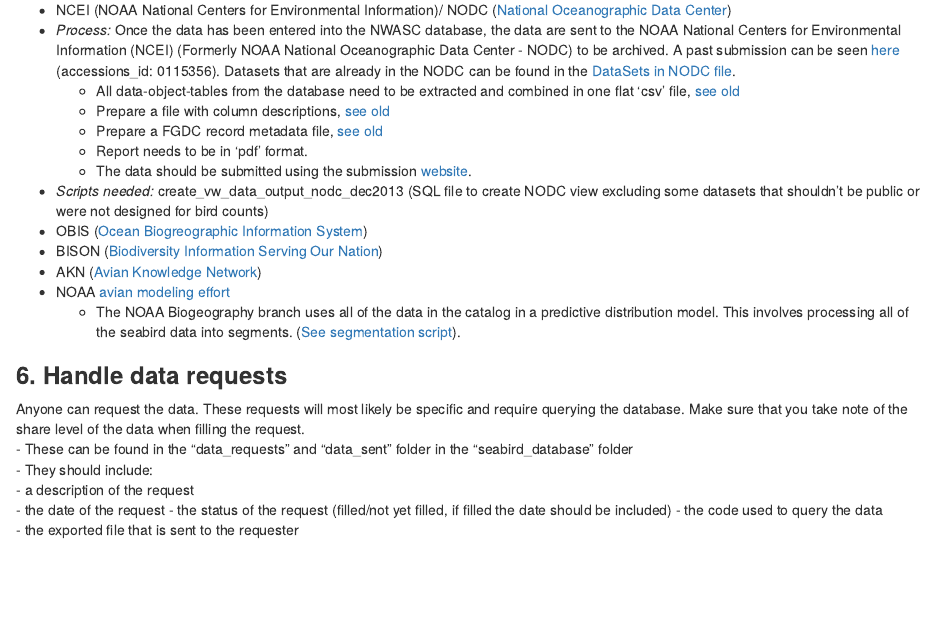
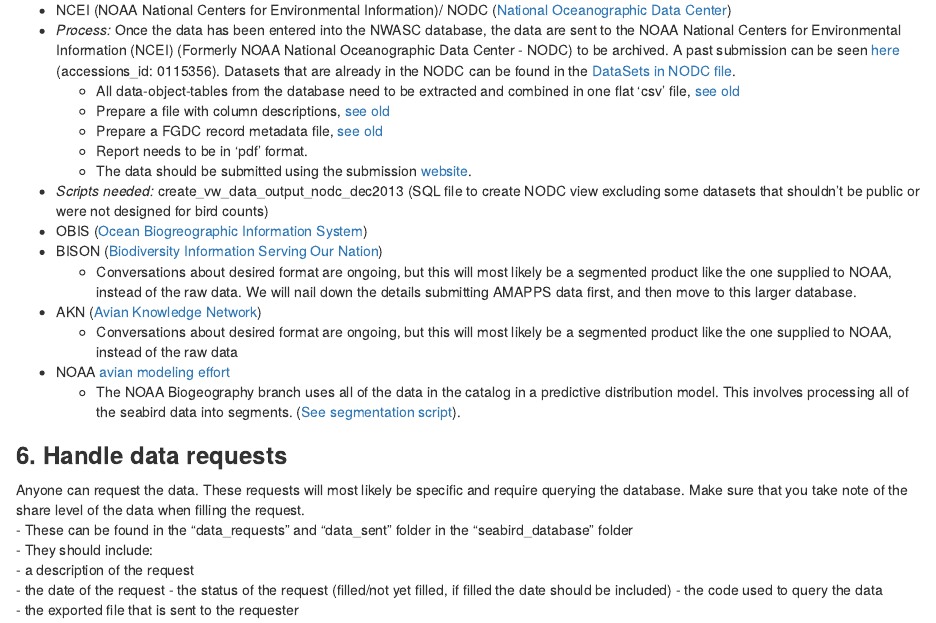
Before and after one commit to robgf/AMAPPS, an R Markdown document (NWASC/README.rmd): the page in a window 1100 px wide, from 730 px down. Rendered offline with R 4.5, knitr and Pandoc, with nearby package versions.

Commit message:
Update README.rmd

```diff
--- a/NWASC/README.rmd
+++ b/NWASC/README.rmd
@@ -27,7 +27,9 @@
   - *Scripts needed:* create_vw_data_output_nodc_dec2013 (SQL file to create NODC view excluding some datasets that shouldn't be public or were not designed for bird counts)
 - OBIS ([Ocean Biogreographic Information System](http://www.iobis.org/))
 - BISON ([Biodiversity Information Serving Our Nation](http://bison.usgs.ornl.gov/#home))
+  - Conversations about desired format are ongoing, but this will most likely be a segmented product like the one supplied to NOAA, instead of the raw data. We will nail down the details submitting AMAPPS data first, and then move to this larger database.
 - AKN ([Avian Knowledge Network](http://www.avianknowledge.net/))
+  - Conversations about desired format are ongoing, but this will most likely be a segmented product like the one supplied to NOAA, instead of the raw data
 - NOAA [avian modeling effort](http://portal.midatlanticocean.org/static/data_manager/metadata/html/avian_metadata.html)
   - The NOAA Biogeography branch uses all of the data in the catalog in a predictive distribution model.
   This involves processing all of the seabird data into segments. ([See segmentation script](https://github.com/USFWS/AMAPPS/tree/master/NWASC/Segmentation)).
```
